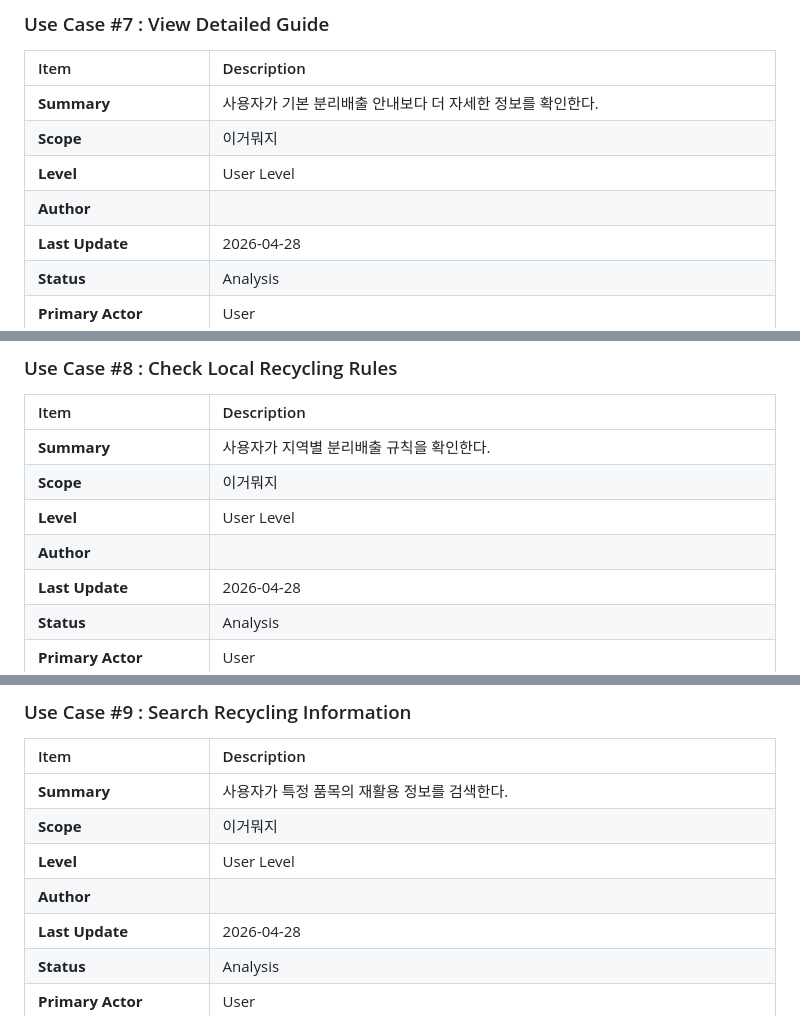
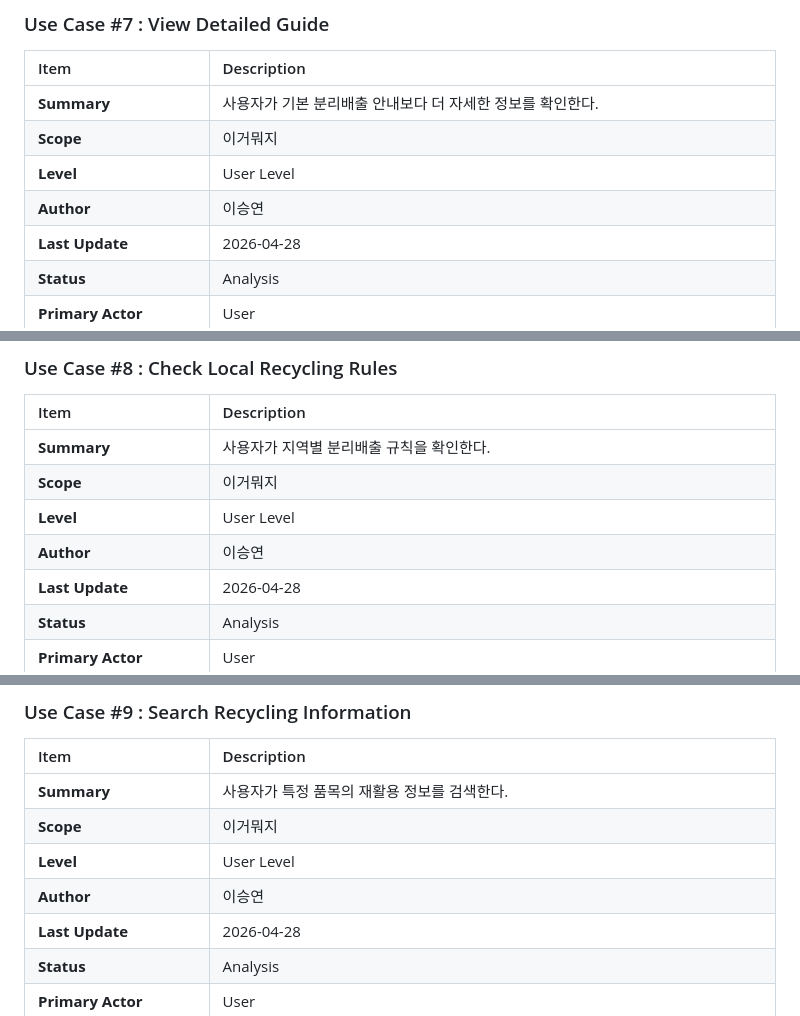
Before and after one commit to tmddus1028/waste_sorting_system, a Markdown page: Analysis/2.Use case analysis.md, 3 parts joined by grey strips. Rendered like a GitHub page.

```diff
--- a/Analysis/2.Use case analysis.md
+++ b/Analysis/2.Use case analysis.md
@@ -131,7 +131,7 @@
 | **Summary** | 사용자가 기본 분리배출 안내보다 더 자세한 정보를 확인한다. |
 | **Scope** | 이거뭐지 |
 | **Level** | User Level |
-| **Author** |  |
+| **Author** | 이승연 |
 | **Last Update** | 2026-04-28 |
 | **Status** | Analysis |
 | **Primary Actor** | User |
@@ -151,7 +151,7 @@
 | **Summary** | 사용자가 지역별 분리배출 규칙을 확인한다. |
 | **Scope** | 이거뭐지 |
 | **Level** | User Level |
-| **Author** |  |
+| **Author** | 이승연 |
 | **Last Update** | 2026-04-28 |
 | **Status** | Analysis |
 | **Primary Actor** | User |
@@ -171,7 +171,7 @@
 | **Summary** | 사용자가 특정 품목의 재활용 정보를 검색한다. |
 | **Scope** | 이거뭐지 |
 | **Level** | User Level |
-| **Author** |   |
+| **Author** | 이승연 |
 | **Last Update** | 2026-04-28 |
 | **Status** | Analysis |
 | **Primary Actor** | User |
```
Also changed, not shown: other parts of Analysis/2.Use case analysis.md (+7 -7 lines).
